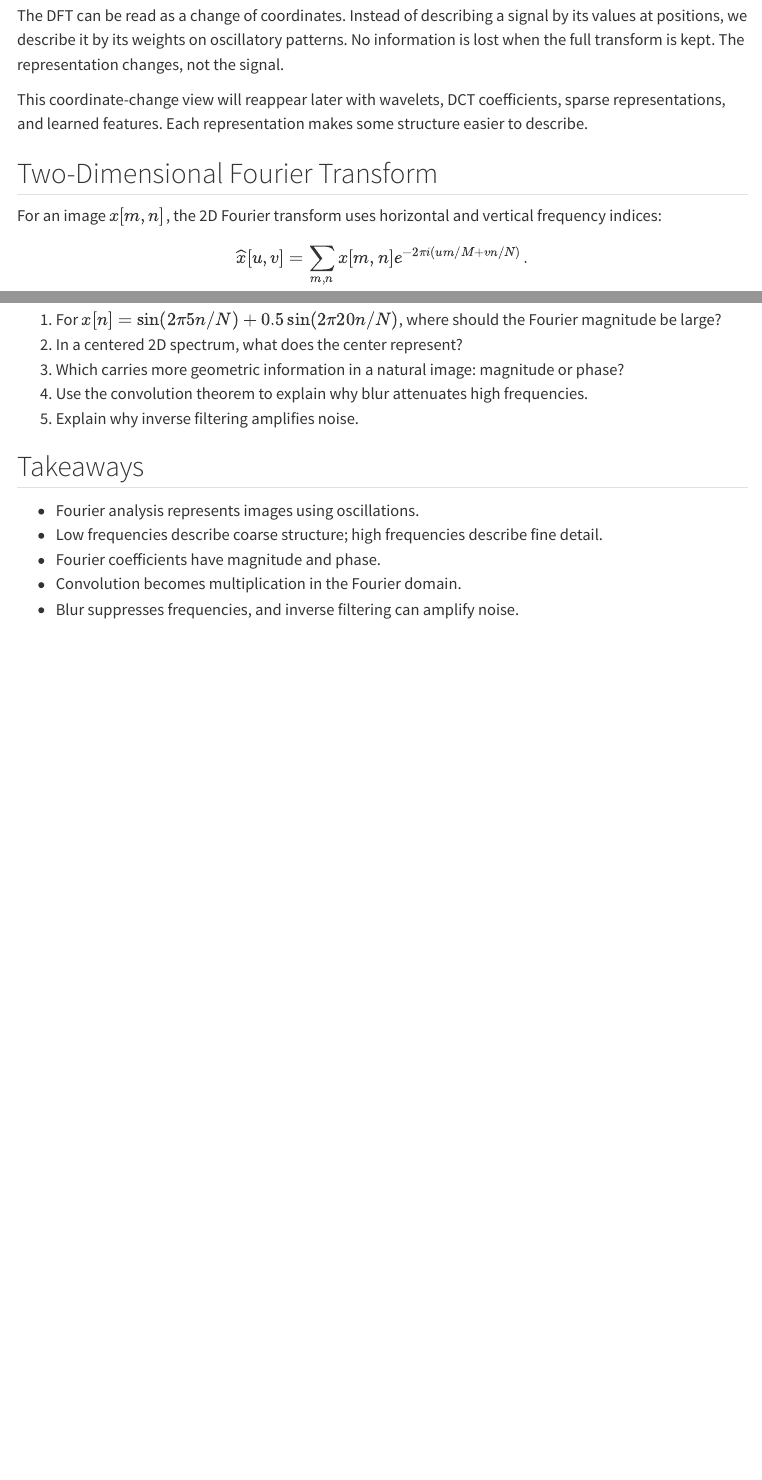
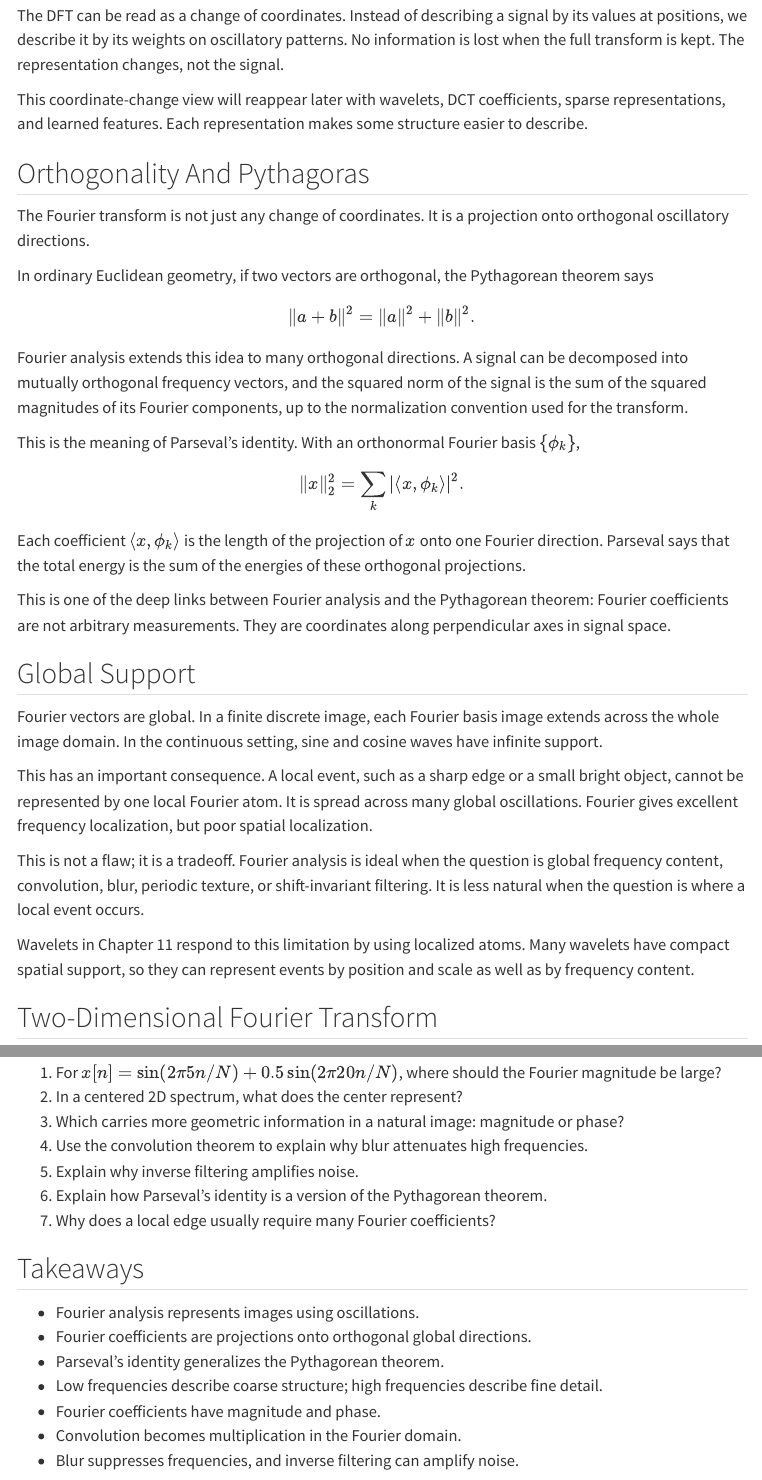
Before and after one commit to lnajman/math435-mathematical-imaging, a Quarto document (book/week-03-fourier-imaging.qmd): the page in a window 1100 px wide, from 1840 px down, and a second part further down, joined at a grey line. Rendered offline with R 4.5, knitr and Pandoc in place of Quarto, with nearby package versions; menus at the side of the page are left out.

Commit message:
Connect Fourier projections to wavelet localization

```diff
--- a/book/week-03-fourier-imaging.qmd
+++ b/book/week-03-fourier-imaging.qmd
@@ -81,6 +81,41 @@ Magnitude measures strength. Phase measures alignment.
 The DFT can be read as a change of coordinates. Instead of describing a signal by its values at positions, we describe it by its weights on oscillatory patterns. No information is lost when the full transform is kept. The representation changes, not the signal.
 
 This coordinate-change view will reappear later with wavelets, DCT coefficients, sparse representations, and learned features. Each representation makes some structure easier to describe.
+
+## Orthogonality And Pythagoras
+
+The Fourier transform is not just any change of coordinates. It is a projection onto orthogonal oscillatory directions.
+
+In ordinary Euclidean geometry, if two vectors are orthogonal, the Pythagorean theorem says
+
+$$
+\|a+b\|^2=\|a\|^2+\|b\|^2.
+$$
+
+Fourier analysis extends this idea to many orthogonal directions. A signal can be decomposed into mutually orthogonal frequency vectors, and the squared norm of the signal is the sum of the squared magnitudes of its Fourier components, up to the normalization convention used for the transform.
+
+This is the meaning of Parseval's identity. With an orthonormal Fourier basis $\{\phi_k\}$,
+
+$$
+\|x\|_2^2
+=
+\sum_k
+|\langle x,\phi_k\rangle|^2.
+$$
+
+Each coefficient $\langle x,\phi_k\rangle$ is the length of the projection of $x$ onto one Fourier direction. Parseval says that the total energy is the sum of the energies of these orthogonal projections.
+
+This is one of the deep links between Fourier analysis and the Pythagorean theorem: Fourier coefficients are not arbitrary measurements. They are coordinates along perpendicular axes in signal space.
+
+## Global Support
+
+Fourier vectors are global. In a finite discrete image, each Fourier basis image extends across the whole image domain. In the continuous setting, sine and cosine waves have infinite support.
+
+This has an important consequence. A local event, such as a sharp edge or a small bright object, cannot be represented by one local Fourier atom. It is spread across many global oscillations. Fourier gives excellent frequency localization, but poor spatial localization.
+
+This is not a flaw; it is a tradeoff. Fourier analysis is ideal when the question is global frequency content, convolution, blur, periodic texture, or shift-invariant filtering. It is less natural when the question is where a local event occurs.
+
+Wavelets in Chapter 11 respond to this limitation by using localized atoms. Many wavelets have compact spatial support, so they can represent events by position and scale as well as by frequency content.
 
 ## Two-Dimensional Fourier Transform
 
@@ -266,10 +301,14 @@ or open the notebook in Colab from the link at the top of this chapter.
 3. Which carries more geometric information in a natural image: magnitude or phase?
 4. Use the convolution theorem to explain why blur attenuates high frequencies.
 5. Explain why inverse filtering amplifies noise.
+6. Explain how Parseval's identity is a version of the Pythagorean theorem.
+7. Why does a local edge usually require many Fourier coefficients?
 
 ## Takeaways
 
 - Fourier analysis represents images using oscillations.
+- Fourier coefficients are projections onto orthogonal global directions.
+- Parseval's identity generalizes the Pythagorean theorem.
 - Low frequencies describe coarse structure; high frequencies describe fine detail.
 - Fourier coefficients have magnitude and phase.
 - Convolution becomes multiplication in the Fourier domain.
```
Also changed, not shown: book/week-11-wavelets.qmd (+36 -0 lines).
